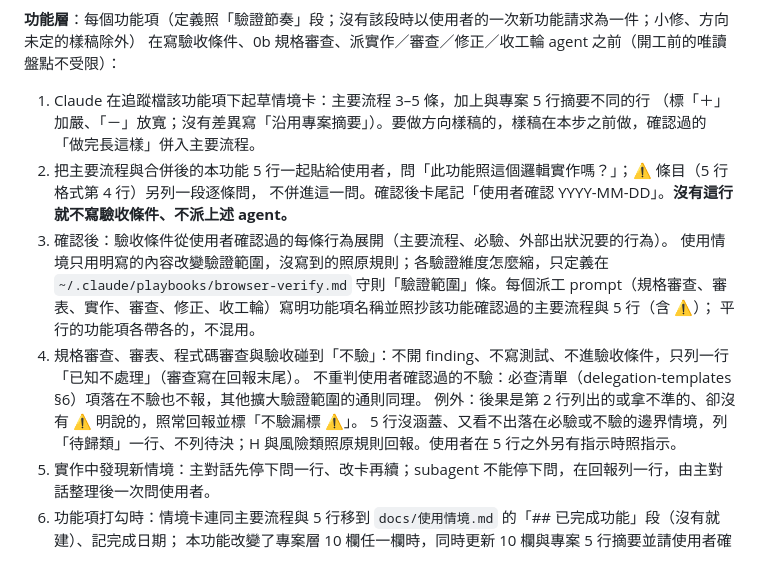
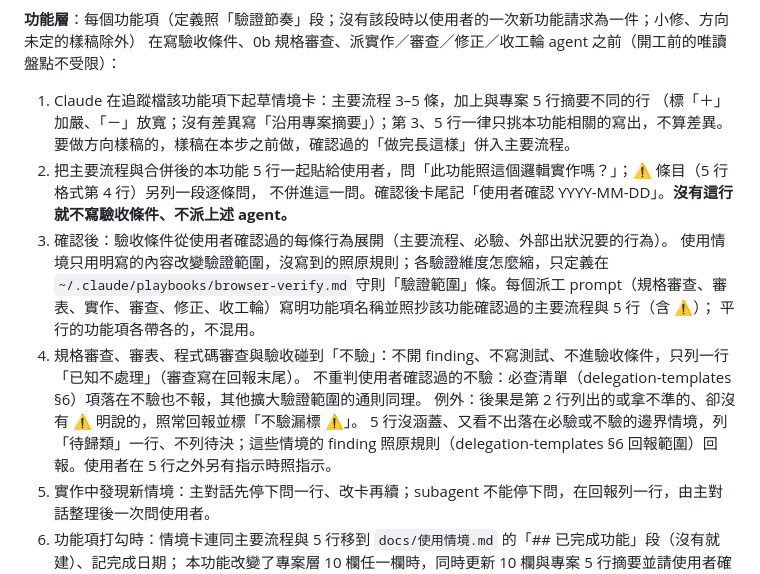
Before and after one commit to gamawork/gama-meeting-room, a Markdown page: CLAUDE.md, the part around the change. Rendered like a GitHub page.

Commit message:
CLAUDE.md 開工閘門同步正本 r4b：待歸類情境照原規則回報、功能卡第 3、5 行只挑相關（使用者裁定）
Co-Authored-By: Claude Opus 5.5 <noreply@anthropic.com>

```diff
--- a/CLAUDE.md
+++ b/CLAUDE.md
@@ -211,7 +211,7 @@ remote 走 SSH host 別名 `SSH-gamawork`（`git remote -v` 2026-09-07 實查）
 **功能層**：每個功能項（定義照「驗證節奏」段；沒有該段時以使用者的一次新功能請求為一件；小修、方向未定的樣稿除外）
 在寫驗收條件、0b 規格審查、派實作／審查／修正／收工輪 agent 之前（開工前的唯讀盤點不受限）：
 1. Claude 在追蹤檔該功能項下起草情境卡：主要流程 3–5 條，加上與專案 5 行摘要不同的行
-   （標「＋」加嚴、「－」放寬；沒有差異寫「沿用專案摘要」）。要做方向樣稿的，樣稿在本步之前做，確認過的「做完長這樣」併入主要流程。
+   （標「＋」加嚴、「－」放寬；沒有差異寫「沿用專案摘要」）；第 3、5 行一律只挑本功能相關的寫出，不算差異。要做方向樣稿的，樣稿在本步之前做，確認過的「做完長這樣」併入主要流程。
 2. 把主要流程與合併後的本功能 5 行一起貼給使用者，問「此功能照這個邏輯實作嗎？」；⚠ 條目（5 行格式第 4 行）另列一段逐條問，
    不併進這一問。確認後卡尾記「使用者確認 YYYY-MM-DD」。**沒有這行就不寫驗收條件、不派上述 agent。**
 3. 確認後：驗收條件從使用者確認過的每條行為展開（主要流程、必驗、外部出狀況要的行為）。
@@ -221,7 +221,7 @@ remote 走 SSH host 別名 `SSH-gamawork`（`git remote -v` 2026-09-07 實查）
 4. 規格審查、審表、程式碼審查與驗收碰到「不驗」：不開 finding、不寫測試、不進驗收條件，只列一行「已知不處理」（審查寫在回報末尾）。
    不重判使用者確認過的不驗：必查清單（delegation-templates §6）項落在不驗也不報，其他擴大驗證範圍的通則同理。
    例外：後果是第 2 行列出的或拿不準的、卻沒有 ⚠ 明說的，照常回報並標「不驗漏標 ⚠」。
-   5 行沒涵蓋、又看不出落在必驗或不驗的邊界情境，列「待歸類」一行、不列待決；H 與風險類照原規則回報。使用者在 5 行之外另有指示時照指示。
+   5 行沒涵蓋、又看不出落在必驗或不驗的邊界情境，列「待歸類」一行、不列待決；這些情境的 finding 照原規則（delegation-templates §6 回報範圍）回報。使用者在 5 行之外另有指示時照指示。
 5. 實作中發現新情境：主對話先停下問一行、改卡再續；subagent 不能停下問，在回報列一行，由主對話整理後一次問使用者。
 6. 功能項打勾時：情境卡連同主要流程與 5 行移到 `docs/使用情境.md` 的「## 已完成功能」段（沒有就建）、記完成日期；
    本功能改變了專案層 10 欄任一欄時，同時更新 10 欄與專案 5 行摘要並請使用者確認。
```
